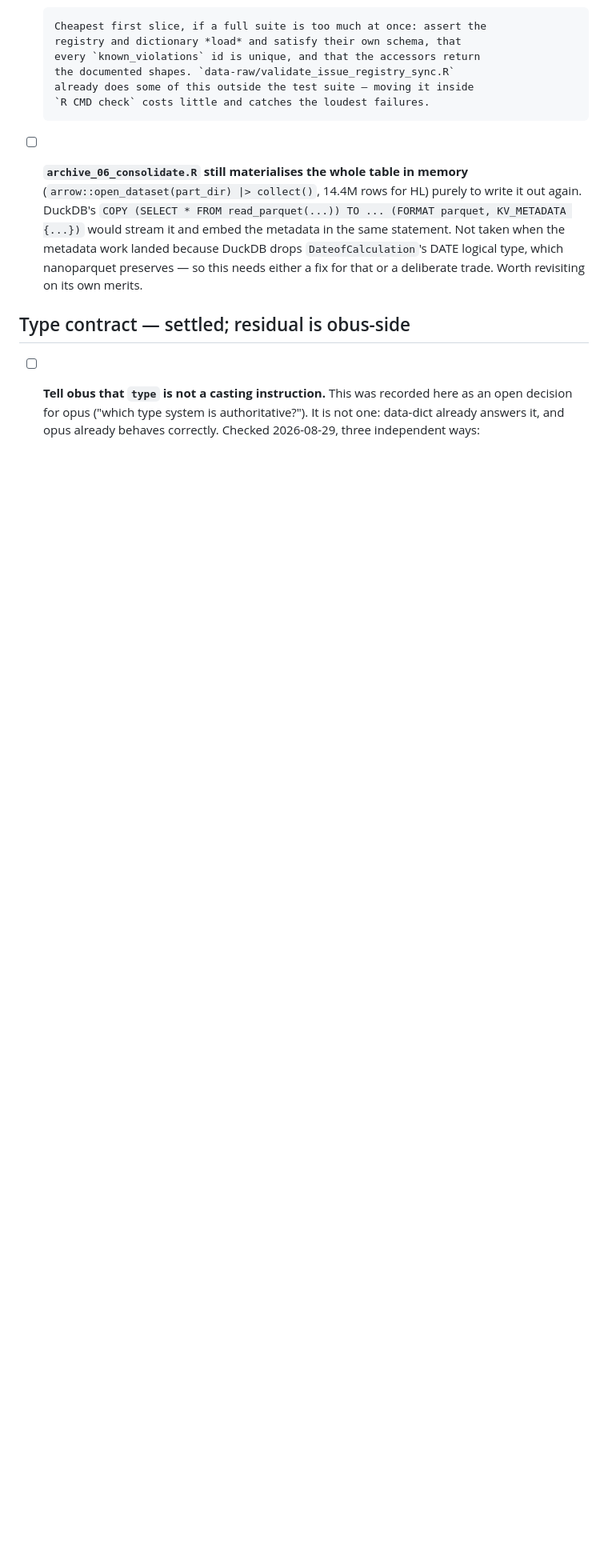
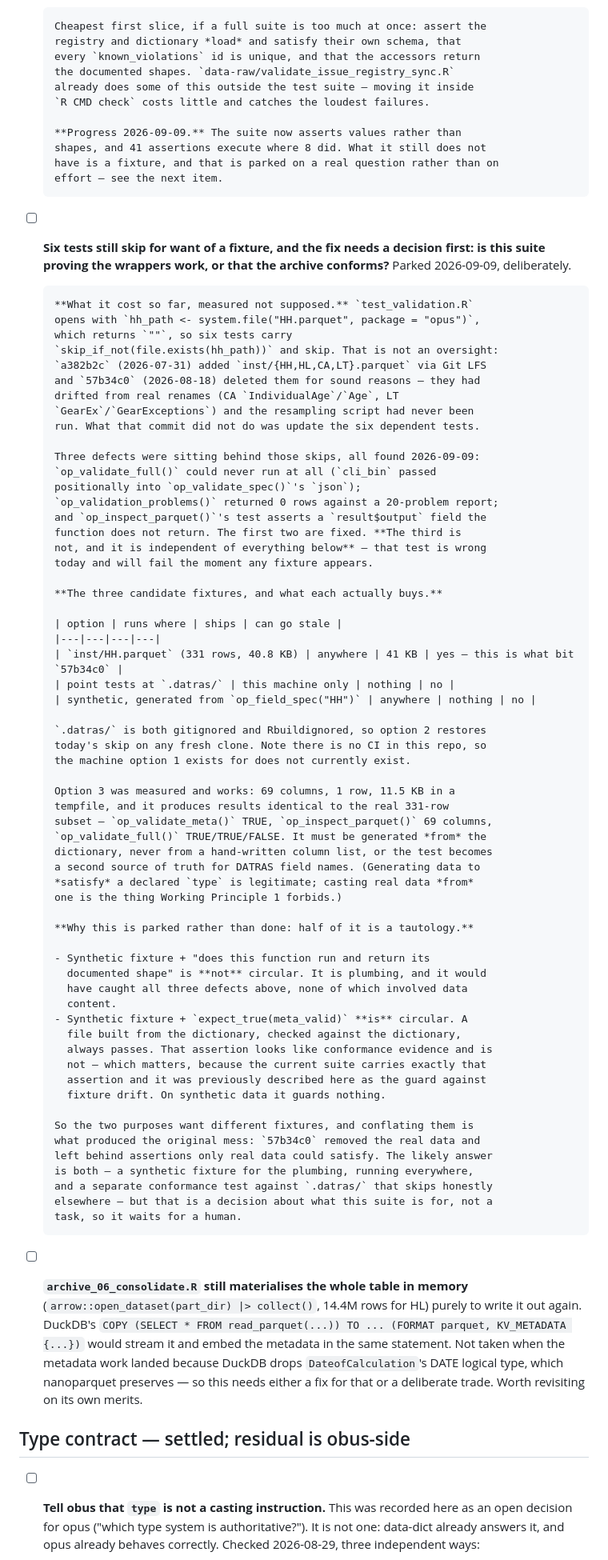
Before and after one commit to einarhjorleifsson/opus, a Markdown page: TODO.md, the part around the change. Shown at 80% size. Rendered like a GitHub page; blank space fills up the shorter version.

Commit message:
Park the fixture decision, with what the six skips have cost
The six skipping tests in test_validation.R are not an oversight: a382b2c
added inst/*.parquet via LFS and 57b34c0 deleted them for sound reasons --
they had drifted from real renames and the resampling script had never run --
without updating the six dependent tests.

Records what that hid. Three defects were behind those skips: op_validate_full()
could never run, op_validation_problems() returned 0 rows against a 20-problem
report, and op_inspect_parquet()'s test asserts a `result$output` field the
function does not return. The first two are fixed; the third is not, and is
independent of the fixture question -- that test is wrong today and fails the
moment any fixture appears.

Records the three candidate fixtures with what each buys, including that a
dictionary-derived synthetic one was measured and gives results identical to
the real 331-row subset at 11.5 KB in a tempfile, shipping nothing and unable
to drift.

And records why it is parked rather than done: half of it is a tautology.
Synthetic fixture plus "does this function run and return its documented
shape" is plumbing and would have caught all three defects. Synthetic fixture
plus expect_true(meta_valid) is circular -- a file built from the dictionary,
checked against the dictionary, always passes -- so that assertion, which
this file previously called the guard against fixture drift, guards nothing on
synthetic data. The two purposes want different fixtures, and conflating them
is what produced the original mess. That is a decision about what the suite is
for, not a task.

Co-Authored-By: Claude Opus 5 <noreply@anthropic.com>

```diff
--- a/TODO.md
+++ b/TODO.md
@@ -76,6 +76,76 @@ done, when, and why — lives in `DEVLOG.md`; settled design lives in `AGENTS.md
       the documented shapes. `data-raw/validate_issue_registry_sync.R`
       already does some of this outside the test suite — moving it inside
       `R CMD check` costs little and catches the loudest failures.
+
+      **Progress 2026-09-09.** The suite now asserts values rather than
+      shapes, and 41 assertions execute where 8 did. What it still does not
+      have is a fixture, and that is parked on a real question rather than on
+      effort — see the next item.
+
+- [ ] **Six tests still skip for want of a fixture, and the fix needs a
+      decision first: is this suite proving the wrappers work, or that the
+      archive conforms?** Parked 2026-09-09, deliberately.
+
+      **What it cost so far, measured not supposed.** `test_validation.R`
+      opens with `hh_path <- system.file("HH.parquet", package = "opus")`,
+      which returns `""`, so six tests carry
+      `skip_if_not(file.exists(hh_path))` and skip. That is not an oversight:
+      `a382b2c` (2026-07-31) added `inst/{HH,HL,CA,LT}.parquet` via Git LFS
+      and `57b34c0` (2026-08-18) deleted them for sound reasons — they had
+      drifted from real renames (CA `IndividualAge`/`Age`, LT
+      `GearEx`/`GearExceptions`) and the resampling script had never been
+      run. What that commit did not do was update the six dependent tests.
+
+      Three defects were sitting behind those skips, all found 2026-09-09:
+      `op_validate_full()` could never run at all (`cli_bin` passed
+      positionally into `op_validate_spec()`'s `json`);
+      `op_validation_problems()` returned 0 rows against a 20-problem report;
+      and `op_inspect_parquet()`'s test asserts a `result$output` field the
+      function does not return. The first two are fixed. **The third is
+      not, and it is independent of everything below** — that test is wrong
+      today and will fail the moment any fixture appears.
+
+      **The three candidate fixtures, and what each actually buys.**
+
+      | option | runs where | ships | can go stale |
+      |---|---|---|---|
+      | `inst/HH.parquet` (331 rows, 40.8 KB) | anywhere | 41 KB | yes — this is what bit `57b34c0` |
+      | point tests at `.datras/` | this machine only | nothing | no |
+      | synthetic, generated from `op_field_spec("HH")` | anywhere | nothing | no |
+
+      `.datras/` is both gitignored and Rbuildignored, so option 2 restores
+      today's skip on any fresh clone. Note there is no CI in this repo, so
+      the machine option 1 exists for does not currently exist.
+
+      Option 3 was measured and works: 69 columns, 1 row, 11.5 KB in a
+      tempfile, and it produces results identical to the real 331-row
+      subset — `op_validate_meta()` TRUE, `op_inspect_parquet()` 69 columns,
+      `op_validate_full()` TRUE/TRUE/FALSE. It must be generated *from* the
+      dictionary, never from a hand-written column list, or the test becomes
+      a second source of truth for DATRAS field names. (Generating data to
+      *satisfy* a declared `type` is legitimate; casting real data *from*
+      one is the thing Working Principle 1 forbids.)
+
+      **Why this is parked rather than done: half of it is a tautology.**
+
+      - Synthetic fixture + "does this function run and return its
+        documented shape" is **not** circular. It is plumbing, and it would
+        have caught all three defects above, none of which involved data
+        content.
+      - Synthetic fixture + `expect_true(meta_valid)` **is** circular. A
+        file built from the dictionary, checked against the dictionary,
+        always passes. That assertion looks like conformance evidence and is
+        not — which matters, because the current suite carries exactly that
+        assertion and it was previously described here as the guard against
+        fixture drift. On synthetic data it guards nothing.
+
+      So the two purposes want different fixtures, and conflating them is
+      what produced the original mess: `57b34c0` removed the real data and
+      left behind assertions only real data could satisfy. The likely answer
+      is both — a synthetic fixture for the plumbing, running everywhere,
+      and a separate conformance test against `.datras/` that skips honestly
+      elsewhere — but that is a decision about what this suite is for, not a
+      task, so it waits for a human.
 
 - [ ] **`archive_06_consolidate.R` still materialises the whole table in
       memory** (`arrow::open_dataset(part_dir) |> collect()`, 14.4M rows for
```
